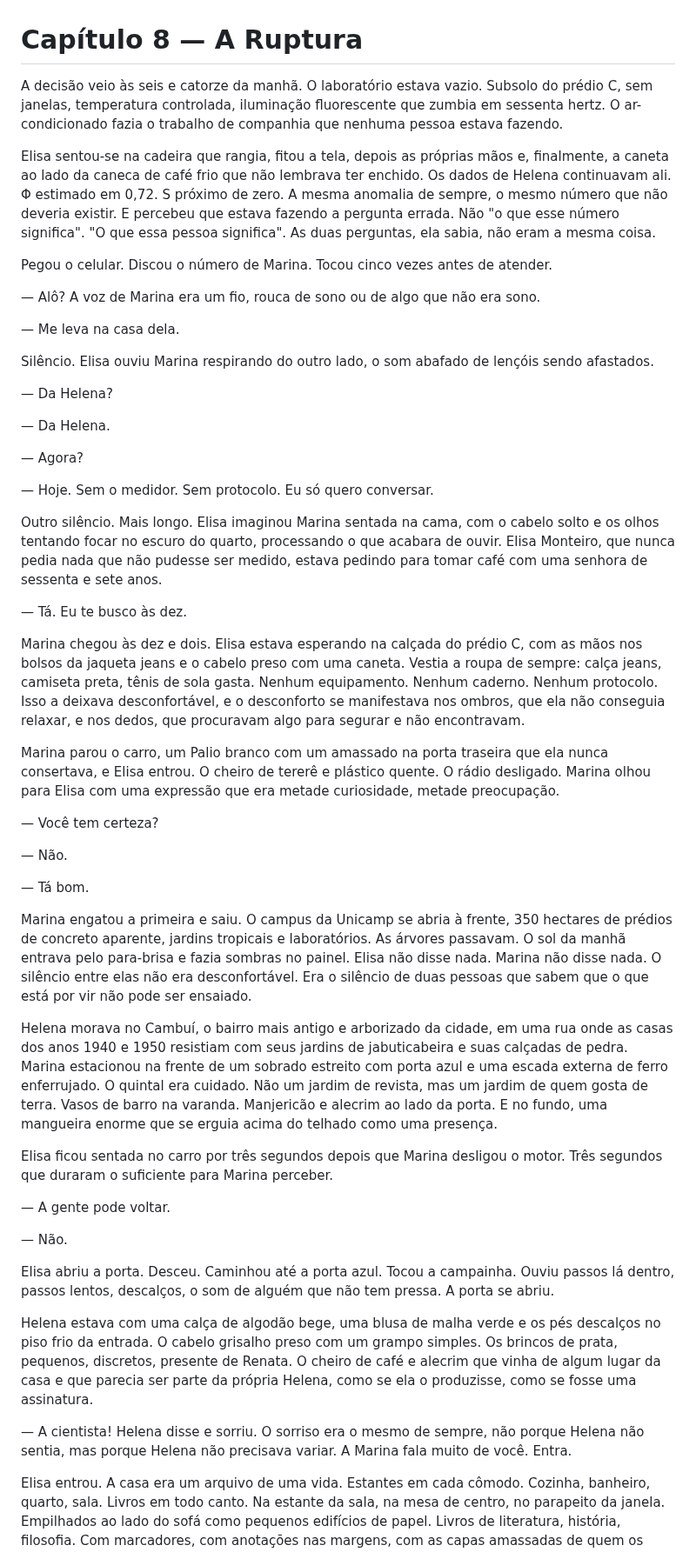
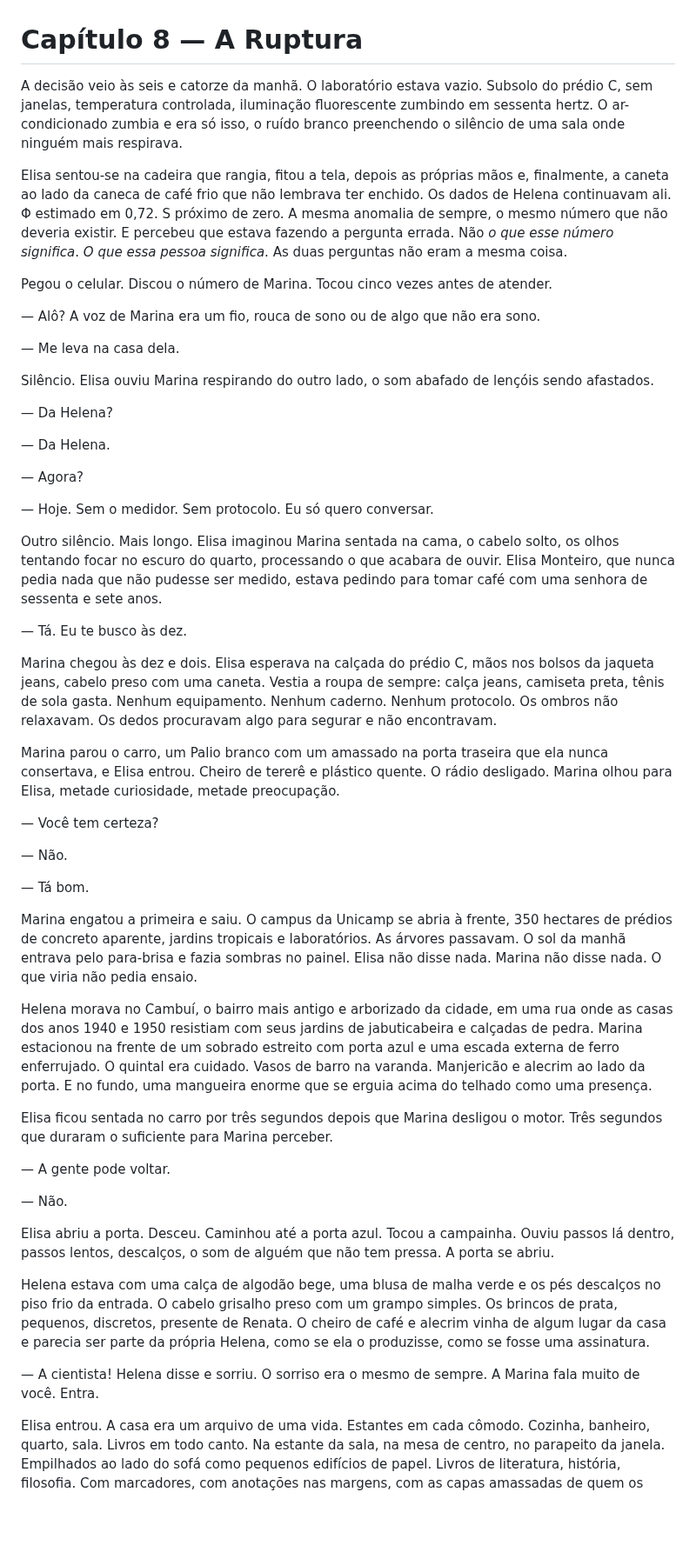
Before and after one commit to aleemerich/autobook, a Markdown page: chapters/ch_08.md, the part around one of its changes. Shown at 87% size. Rendered like a GitHub page; blank space fills up the shorter version.

```diff
--- a/chapters/ch_08.md
+++ b/chapters/ch_08.md
@@ -1,8 +1,8 @@
 # Capítulo 8 — A Ruptura
 
-A decisão veio às seis e catorze da manhã. O laboratório estava vazio. Subsolo do prédio C, sem janelas, temperatura controlada, iluminação fluorescente que zumbia em sessenta hertz. O ar-condicionado fazia o trabalho de companhia que nenhuma pessoa estava fazendo.
+A decisão veio às seis e catorze da manhã. O laboratório estava vazio. Subsolo do prédio C, sem janelas, temperatura controlada, iluminação fluorescente zumbindo em sessenta hertz. O ar-condicionado zumbia e era só isso, o ruído branco preenchendo o silêncio de uma sala onde ninguém mais respirava.
 
-Elisa sentou-se na cadeira que rangia, fitou a tela, depois as próprias mãos e, finalmente, a caneta ao lado da caneca de café frio que não lembrava ter enchido. Os dados de Helena continuavam ali. Φ estimado em 0,72. S próximo de zero. A mesma anomalia de sempre, o mesmo número que não deveria existir. E percebeu que estava fazendo a pergunta errada. Não "o que esse número significa". "O que essa pessoa significa". As duas perguntas, ela sabia, não eram a mesma coisa.
+Elisa sentou-se na cadeira que rangia, fitou a tela, depois as próprias mãos e, finalmente, a caneta ao lado da caneca de café frio que não lembrava ter enchido. Os dados de Helena continuavam ali. Φ estimado em 0,72. S próximo de zero. A mesma anomalia de sempre, o mesmo número que não deveria existir. E percebeu que estava fazendo a pergunta errada. Não *o que esse número significa*. *O que essa pessoa significa*. As duas perguntas não eram a mesma coisa.
 
 Pegou o celular. Discou o número de Marina. Tocou cinco vezes antes de atender.
 
@@ -20,13 +20,13 @@ Silêncio. Elisa ouviu Marina respirando do outro lado, o som abafado de lençó
 
 — Hoje. Sem o medidor. Sem protocolo. Eu só quero conversar.
 
-Outro silêncio. Mais longo. Elisa imaginou Marina sentada na cama, com o cabelo solto e os olhos tentando focar no escuro do quarto, processando o que acabara de ouvir. Elisa Monteiro, que nunca pedia nada que não pudesse ser medido, estava pedindo para tomar café com uma senhora de sessenta e sete anos.
+Outro silêncio. Mais longo. Elisa imaginou Marina sentada na cama, o cabelo solto, os olhos tentando focar no escuro do quarto, processando o que acabara de ouvir. Elisa Monteiro, que nunca pedia nada que não pudesse ser medido, estava pedindo para tomar café com uma senhora de sessenta e sete anos.
 
 — Tá. Eu te busco às dez.
 
-Marina chegou às dez e dois. Elisa estava esperando na calçada do prédio C, com as mãos nos bolsos da jaqueta jeans e o cabelo preso com uma caneta. Vestia a roupa de sempre: calça jeans, camiseta preta, tênis de sola gasta. Nenhum equipamento. Nenhum caderno. Nenhum protocolo. Isso a deixava desconfortável, e o desconforto se manifestava nos ombros, que ela não conseguia relaxar, e nos dedos, que procuravam algo para segurar e não encontravam.
+Marina chegou às dez e dois. Elisa esperava na calçada do prédio C, mãos nos bolsos da jaqueta jeans, cabelo preso com uma caneta. Vestia a roupa de sempre: calça jeans, camiseta preta, tênis de sola gasta. Nenhum equipamento. Nenhum caderno. Nenhum protocolo. Os ombros não relaxavam. Os dedos procuravam algo para segurar e não encontravam.
 
-Marina parou o carro, um Palio branco com um amassado na porta traseira que ela nunca consertava, e Elisa entrou. O cheiro de tererê e plástico quente. O rádio desligado. Marina olhou para Elisa com uma expressão que era metade curiosidade, metade preocupação.
+Marina parou o carro, um Palio branco com um amassado na porta traseira que ela nunca consertava, e Elisa entrou. Cheiro de tererê e plástico quente. O rádio desligado. Marina olhou para Elisa, metade curiosidade, metade preocupação.
 
 — Você tem certeza?
 
@@ -34,9 +34,9 @@ Marina parou o carro, um Palio branco com um amassado na porta traseira que ela
 
 — Tá bom.
 
-Marina engatou a primeira e saiu. O campus da Unicamp se abria à frente, 350 hectares de prédios de concreto aparente, jardins tropicais e laboratórios. As árvores passavam. O sol da manhã entrava pelo para-brisa e fazia sombras no painel. Elisa não disse nada. Marina não disse nada. O silêncio entre elas não era desconfortável. Era o silêncio de duas pessoas que sabem que o que está por vir não pode ser ensaiado.
+Marina engatou a primeira e saiu. O campus da Unicamp se abria à frente, 350 hectares de prédios de concreto aparente, jardins tropicais e laboratórios. As árvores passavam. O sol da manhã entrava pelo para-brisa e fazia sombras no painel. Elisa não disse nada. Marina não disse nada. O que viria não pedia ensaio.
 
-Helena morava no Cambuí, o bairro mais antigo e arborizado da cidade, em uma rua onde as casas dos anos 1940 e 1950 resistiam com seus jardins de jabuticabeira e suas calçadas de pedra. Marina estacionou na frente de um sobrado estreito com porta azul e uma escada externa de ferro enferrujado. O quintal era cuidado. Não um jardim de revista, mas um jardim de quem gosta de terra. Vasos de barro na varanda. Manjericão e alecrim ao lado da porta. E no fundo, uma mangueira enorme que se erguia acima do telhado como uma presença.
+Helena morava no Cambuí, o bairro mais antigo e arborizado da cidade, em uma rua onde as casas dos anos 1940 e 1950 resistiam com seus jardins de jabuticabeira e calçadas de pedra. Marina estacionou na frente de um sobrado estreito com porta azul e uma escada externa de ferro enferrujado. O quintal era cuidado. Vasos de barro na varanda. Manjericão e alecrim ao lado da porta. E no fundo, uma mangueira enorme que se erguia acima do telhado como uma presença.
 
 Elisa ficou sentada no carro por três segundos depois que Marina desligou o motor. Três segundos que duraram o suficiente para Marina perceber.
 
@@ -46,9 +46,9 @@ Elisa ficou sentada no carro por três segundos depois que Marina desligou o mot
 
 Elisa abriu a porta. Desceu. Caminhou até a porta azul. Tocou a campainha. Ouviu passos lá dentro, passos lentos, descalços, o som de alguém que não tem pressa. A porta se abriu.
 
-Helena estava com uma calça de algodão bege, uma blusa de malha verde e os pés descalços no piso frio da entrada. O cabelo grisalho preso com um grampo simples. Os brincos de prata, pequenos, discretos, presente de Renata. O cheiro de café e alecrim que vinha de algum lugar da casa e que parecia ser parte da própria Helena, como se ela o produzisse, como se fosse uma assinatura.
+Helena estava com uma calça de algodão bege, uma blusa de malha verde e os pés descalços no piso frio da entrada. O cabelo grisalho preso com um grampo simples. Os brincos de prata, pequenos, discretos, presente de Renata. O cheiro de café e alecrim vinha de algum lugar da casa e parecia ser parte da própria Helena, como se ela o produzisse, como se fosse uma assinatura.
 
-— A cientista! Helena disse e sorriu. O sorriso era o mesmo de sempre, não porque Helena não sentia, mas porque Helena não precisava variar. A Marina fala muito de você. Entra.
+— A cientista! Helena disse e sorriu. O sorriso era o mesmo de sempre. A Marina fala muito de você. Entra.
 
 Elisa entrou. A casa era um arquivo de uma vida. Estantes em cada cômodo. Cozinha, banheiro, quarto, sala. Livros em todo canto. Na estante da sala, na mesa de centro, no parapeito da janela. Empilhados ao lado do sofá como pequenos edifícios de papel. Livros de literatura, história, filosofia. Com marcadores, com anotações nas margens, com as capas amassadas de quem os abriu muitas vezes. Um cheiro de livro velho, café passado e terra molhada. Terra molhada que vinha dos vasos da varanda, que Helena regava todas as manhãs. O cheiro de uma vida que incluía plantas e que, por isso, incluía estações, paciência, o tipo de cuidado que não produzia resultados imediatos.
 
```
Also changed, not shown: other parts of chapters/ch_08.md (+9 -9 lines).
